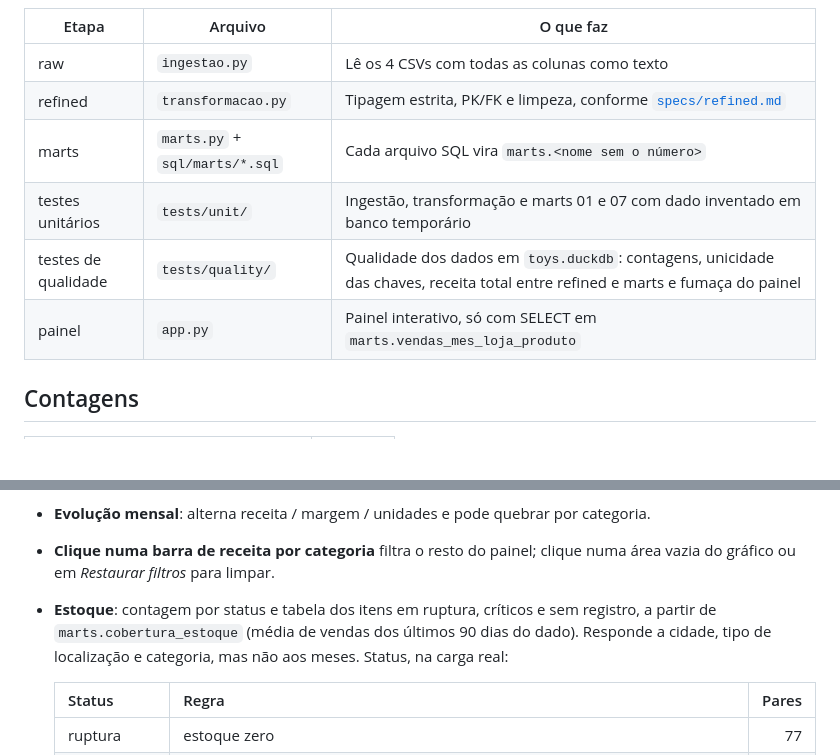
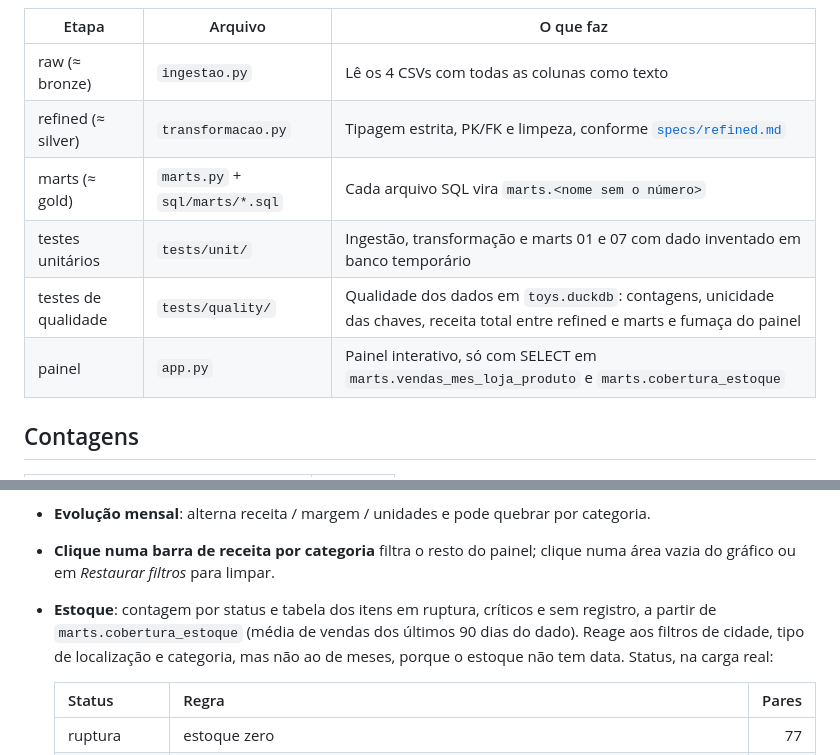
Before and after one commit to Wendislau/pipeline-toys, a Markdown page: README.md, 2 parts joined by grey strips. GitHub-like rendering; blank space fills up the shorter version.

```diff
--- a/README.md
+++ b/README.md
@@ -30,11 +43,11 @@ dados novos antes disso, use *Clear cache* no menu do Streamlit.
 | Etapa | Arquivo | O que faz |
 |---|---|---|
-| raw | `ingestao.py` | Lê os 4 CSVs com todas as colunas como texto |
-| refined | `transformacao.py` | Tipagem estrita, PK/FK e limpeza, conforme [`specs/refined.md`](specs/refined.md) |
-| marts | `marts.py` + `sql/marts/*.sql` | Cada arquivo SQL vira `marts.<nome sem o número>` |
+| raw (≈ bronze) | `ingestao.py` | Lê os 4 CSVs com todas as colunas como texto |
+| refined (≈ silver) | `transformacao.py` | Tipagem estrita, PK/FK e limpeza, conforme [`specs/refined.md`](specs/refined.md) |
+| marts (≈ gold) | `marts.py` + `sql/marts/*.sql` | Cada arquivo SQL vira `marts.<nome sem o número>` |
 | testes unitários | `tests/unit/` | Ingestão, transformação e marts 01 e 07 com dado inventado em banco temporário |
 | testes de qualidade | `tests/quality/` | Qualidade dos dados em `toys.duckdb`: contagens, unicidade das chaves, receita total entre refined e marts e fumaça do painel |
-| painel | `app.py` | Painel interativo, só com SELECT em `marts.vendas_mes_loja_produto` |
+| painel | `app.py` | Painel interativo, só com SELECT em `marts.vendas_mes_loja_produto` e `marts.cobertura_estoque` |
 
 ## Contagens
 
@@ -67,7 +80,8 @@ Receita total: **US$ 14.444.572,35**, igual em refined e em todos os marts de ve
   vazia do gráfico ou em *Restaurar filtros* para limpar.
 - **Estoque**: contagem por status e tabela dos itens em ruptura, críticos e sem registro,
   a partir de `marts.cobertura_estoque` (média de vendas dos últimos 90 dias do dado).
-  Responde a cidade, tipo de localização e categoria, mas não aos meses. Status, na carga real:
+  Reage aos filtros de cidade, tipo de localização e categoria, mas não ao de meses, porque
+  o estoque não tem data. Status, na carga real:
 
   | Status | Regra | Pares |
   |---|---|---:|
```
Also changed, not shown: other parts of README.md (+23 -4 lines), docs/painel.png (added).
